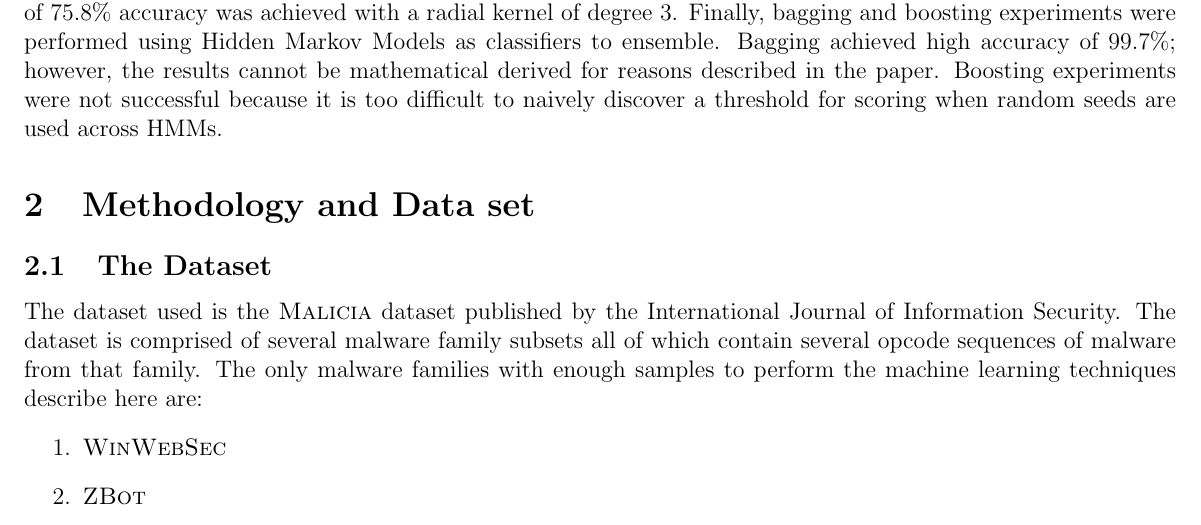
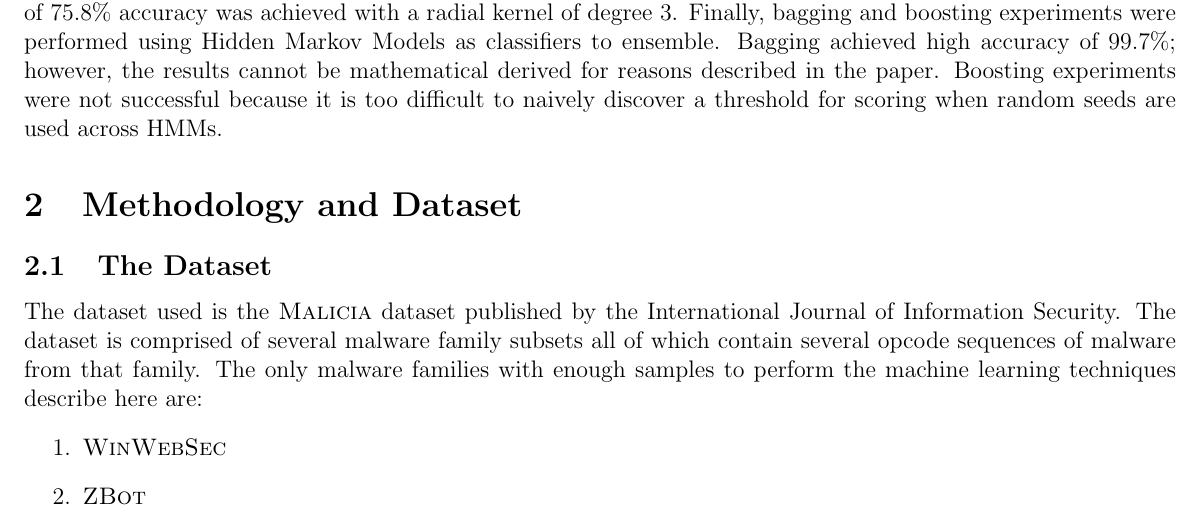
Before and after one commit to DispotoBrett/hidden-markov-model, a LaTeX document (doc/final_report/notes.tex): part of page 2 of 14, cut so that both start at the same text. Compiled offline with pdfLaTeX.

Commit message:
saving-progress

```diff
--- a/doc/final_report/notes.tex
+++ b/doc/final_report/notes.tex
@@ -23,7 +23,7 @@ Malware Classification}
 \section{Abstract and Introduction}
 \subsection{Abstract}
 In this work we provide experiments and analysis of various multiclass classification algorithms to identify families of malicious software (malware). \hl{The best result was achieved using stacking as an ensemble method, with an average of 98.2\% accuracy on the three largest malware families:  winwebsec, zbot, and zeroaccess.} Additionally, the ROC curve for each family have an area under curve of at least $0.998$. The stacking framework is made up of one support vector machine (SVM) per malware family, each trained on scores from $N=5$ "boosted" HMMs per Malware family. Each SVM was trained and tested using a one-versus-rest methodology. Further hyperparameters for this model include: \texttt{max\_unique\_opcodes}$=35$, \texttt{c\_budget}$=2$, \texttt{max\_iters}$=100$, and \texttt{gamma}$=2^{-16}$. In addition to the stacking experiments and tuning, several experiments were performed with varying methodologies and relative levels of success. Clustering experiments were performed using a reduced feature set, using K-Means  (init=\textsc{KMeans++}, 46.66\% accuracy) and K-Nearest-Neighbors ($K=1$, 94.99\% accuracy) algorithms. Multiclass supervised classification experiments were performed on this reduced feature set using a SVM, and best results of 75.8\% accuracy was achieved with a radial kernel of degree 3. Finally, bagging and boosting experiments were performed using Hidden Markov Models as classifiers to ensemble. Bagging achieved high accuracy of 99.7\%; however, the results cannot be mathematical derived for reasons described in the paper. Boosting experiments were not successful because it is too difficult to naively discover a threshold for scoring when random seeds are used across HMMs.
-\section{Methodology and Data set}
+\section{Methodology and Dataset}
 %Talk about the data set,
 %Features,
 %imbalanced classes,
```
